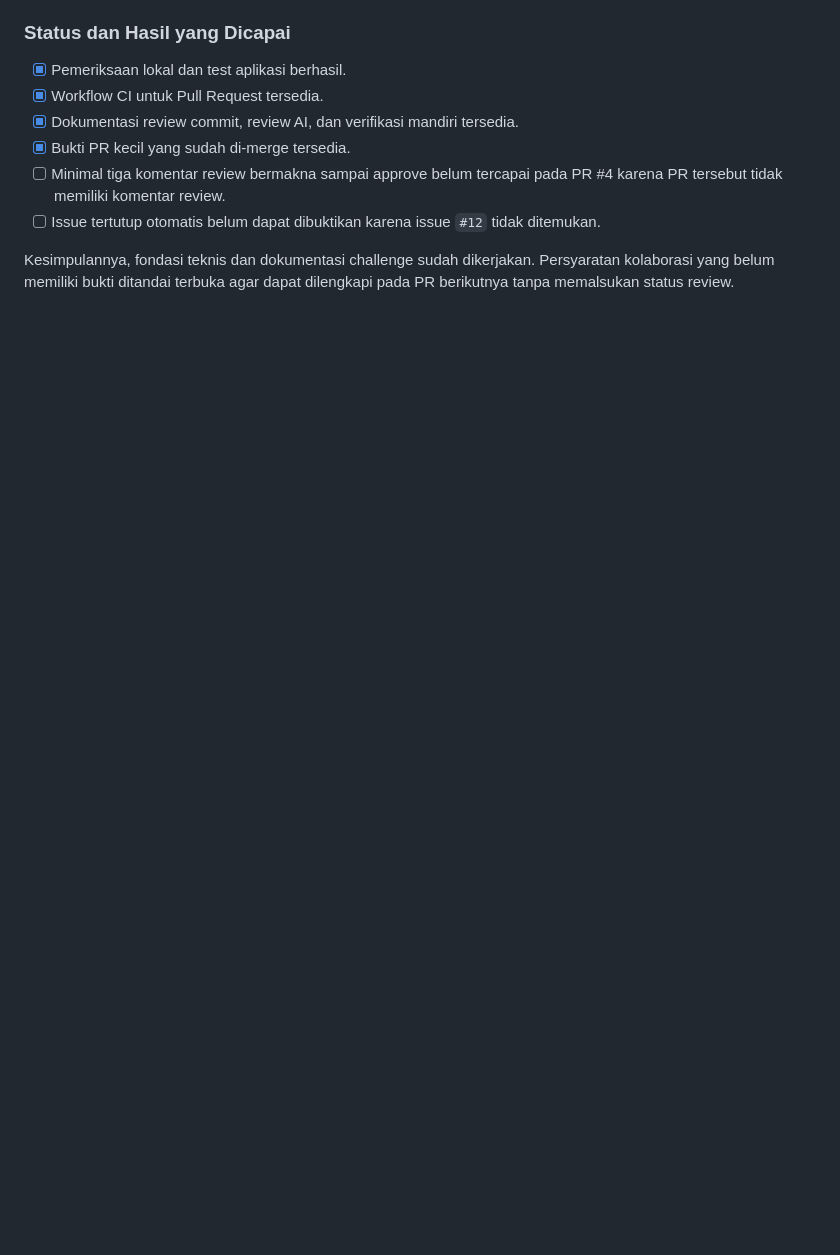
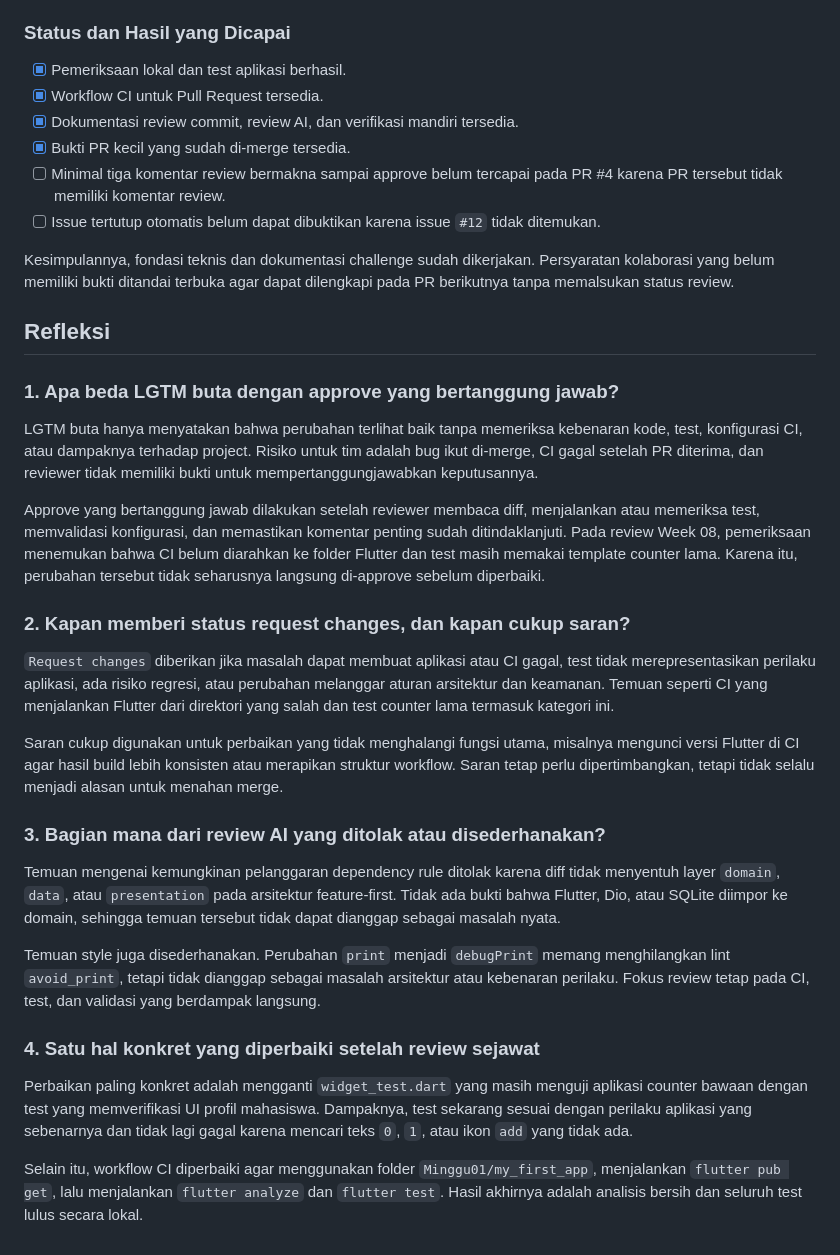
Before and after one commit to fitraadhim/244107020089-mobile-course, a Markdown page: Laporan/08-week-8-mid-project-review/README.md, the part around the change. Drawn GitHub-style; blank space fills up the shorter version.

Commit message:
feat(readme): add reflection section detailing review process and improvements

```diff
--- a/Laporan/08-week-8-mid-project-review/README.md
+++ b/Laporan/08-week-8-mid-project-review/README.md
@@ -201,3 +201,57 @@ membuat project baru.
 Kesimpulannya, fondasi teknis dan dokumentasi challenge sudah dikerjakan.
 Persyaratan kolaborasi yang belum memiliki bukti ditandai terbuka agar dapat
 dilengkapi pada PR berikutnya tanpa memalsukan status review.
+
+## Refleksi
+
+### 1. Apa beda LGTM buta dengan approve yang bertanggung jawab?
+
+LGTM buta hanya menyatakan bahwa perubahan terlihat baik tanpa memeriksa
+kebenaran kode, test, konfigurasi CI, atau dampaknya terhadap project. Risiko
+untuk tim adalah bug ikut di-merge, CI gagal setelah PR diterima, dan reviewer
+tidak memiliki bukti untuk mempertanggungjawabkan keputusannya.
+
+Approve yang bertanggung jawab dilakukan setelah reviewer membaca diff,
+menjalankan atau memeriksa test, memvalidasi konfigurasi, dan memastikan
+komentar penting sudah ditindaklanjuti. Pada review Week 08, pemeriksaan
+menemukan bahwa CI belum diarahkan ke folder Flutter dan test masih memakai
+template counter lama. Karena itu, perubahan tersebut tidak seharusnya langsung
+di-approve sebelum diperbaiki.
+
+### 2. Kapan memberi status request changes, dan kapan cukup saran?
+
+`Request changes` diberikan jika masalah dapat membuat aplikasi atau CI gagal,
+test tidak merepresentasikan perilaku aplikasi, ada risiko regresi, atau
+perubahan melanggar aturan arsitektur dan keamanan. Temuan seperti CI yang
+menjalankan Flutter dari direktori yang salah dan test counter lama termasuk
+kategori ini.
+
+Saran cukup digunakan untuk perbaikan yang tidak menghalangi fungsi utama,
+misalnya mengunci versi Flutter di CI agar hasil build lebih konsisten atau
+merapikan struktur workflow. Saran tetap perlu dipertimbangkan, tetapi tidak
+selalu menjadi alasan untuk menahan merge.
+
+### 3. Bagian mana dari review AI yang ditolak atau disederhanakan?
+
+Temuan mengenai kemungkinan pelanggaran dependency rule ditolak karena diff
+tidak menyentuh layer `domain`, `data`, atau `presentation` pada arsitektur
+feature-first. Tidak ada bukti bahwa Flutter, Dio, atau SQLite diimpor ke
+domain, sehingga temuan tersebut tidak dapat dianggap sebagai masalah nyata.
+
+Temuan style juga disederhanakan. Perubahan `print` menjadi `debugPrint` memang
+menghilangkan lint `avoid_print`, tetapi tidak dianggap sebagai masalah
+arsitektur atau kebenaran perilaku. Fokus review tetap pada CI, test, dan
+validasi yang berdampak langsung.
+
+### 4. Satu hal konkret yang diperbaiki setelah review sejawat
+
+Perbaikan paling konkret adalah mengganti `widget_test.dart` yang masih
+menguji aplikasi counter bawaan dengan test yang memverifikasi UI profil
+mahasiswa. Dampaknya, test sekarang sesuai dengan perilaku aplikasi yang
+sebenarnya dan tidak lagi gagal karena mencari teks `0`, `1`, atau ikon `add`
+yang tidak ada.
+
+Selain itu, workflow CI diperbaiki agar menggunakan folder
+`Minggu01/my_first_app`, menjalankan `flutter pub get`, lalu menjalankan
+`flutter analyze` dan `flutter test`. Hasil akhirnya adalah analisis bersih
+dan seluruh test lulus secara lokal.
```
